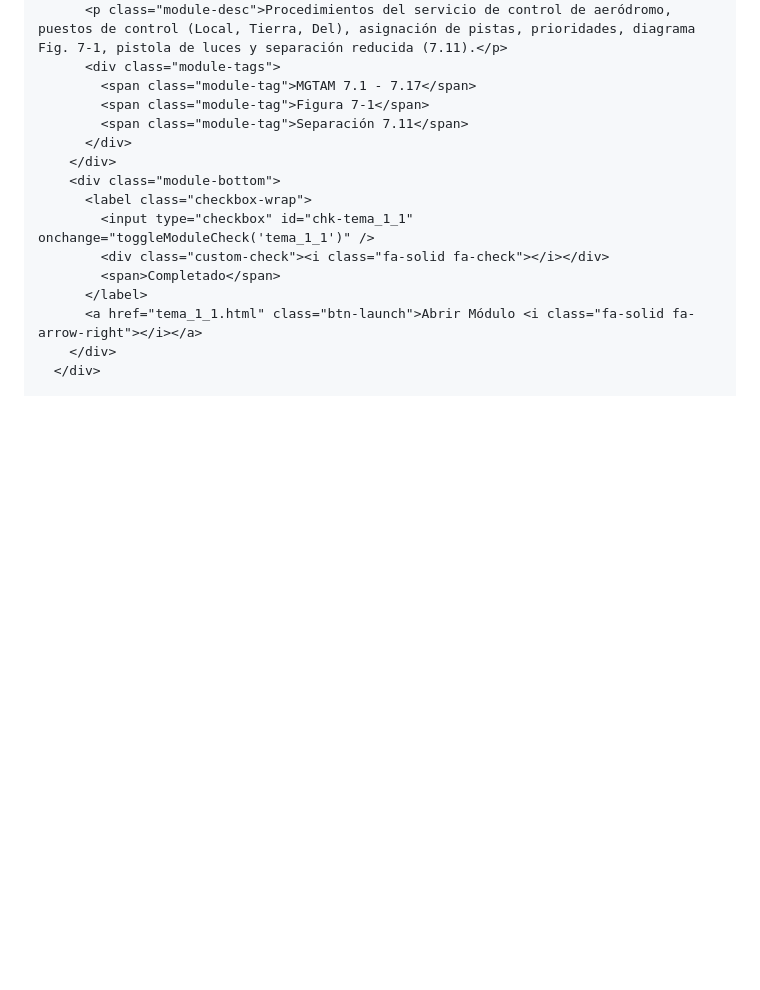
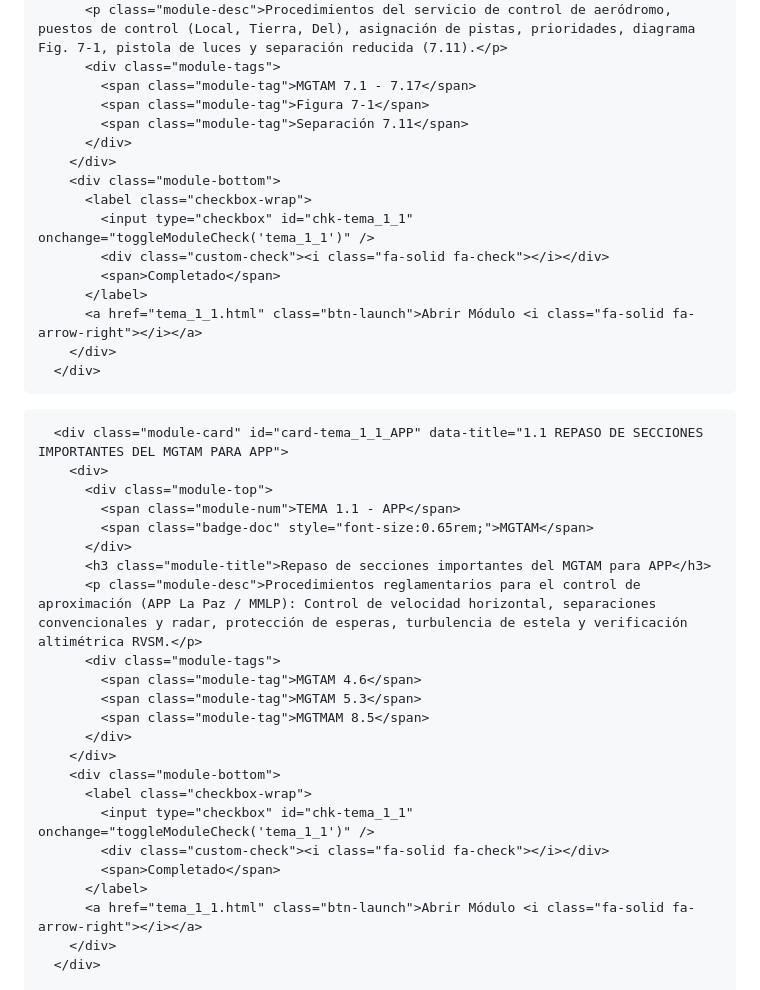
Before and after one commit to raultapiz-dev/anexo.recurrente.2026, a Markdown page: README.md, the part around one of its changes. GitHub-like rendering; blank space fills up the shorter version.

```diff
--- a/README.md
+++ b/README.md
@@ -490,6 +490,30 @@
             <span class="module-tag">MGTAM 7.1 - 7.17</span>
             <span class="module-tag">Figura 7-1</span>
             <span class="module-tag">Separación 7.11</span>
+          </div>
+        </div>
+        <div class="module-bottom">
+          <label class="checkbox-wrap">
+            <input type="checkbox" id="chk-tema_1_1" onchange="toggleModuleCheck('tema_1_1')" />
+            <div class="custom-check"><i class="fa-solid fa-check"></i></div>
+            <span>Completado</span>
+          </label>
+          <a href="tema_1_1.html" class="btn-launch">Abrir Módulo <i class="fa-solid fa-arrow-right"></i></a>
+        </div>
+      </div>
+ <!-- MÓDULO 1.1 APP-->
+      <div class="module-card" id="card-tema_1_1_APP" data-title="1.1 REPASO DE SECCIONES IMPORTANTES DEL MGTAM PARA APP">
+        <div>
+          <div class="module-top">
+            <span class="module-num">TEMA 1.1 - APP</span>
+            <span class="badge-doc" style="font-size:0.65rem;">MGTAM</span>
+          </div>
+          <h3 class="module-title">Repaso de secciones importantes del MGTAM para APP</h3>
+          <p class="module-desc">Procedimientos reglamentarios para el control de aproximación (APP La Paz / MMLP): Control de velocidad horizontal, separaciones convencionales y radar, protección de esperas, turbulencia de estela y verificación altimétrica RVSM.</p>
+          <div class="module-tags">
+            <span class="module-tag">MGTAM 4.6</span>
+            <span class="module-tag">MGTAM 5.3</span>
+            <span class="module-tag">MGTMAM 8.5</span>
           </div>
         </div>
         <div class="module-bottom">
```
Also changed, not shown: other parts of README.md (+1 -1 lines).
